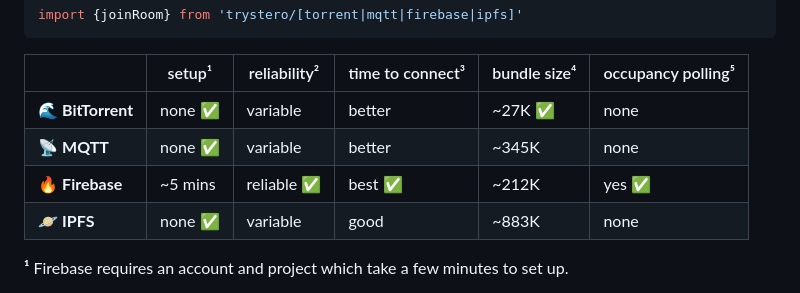
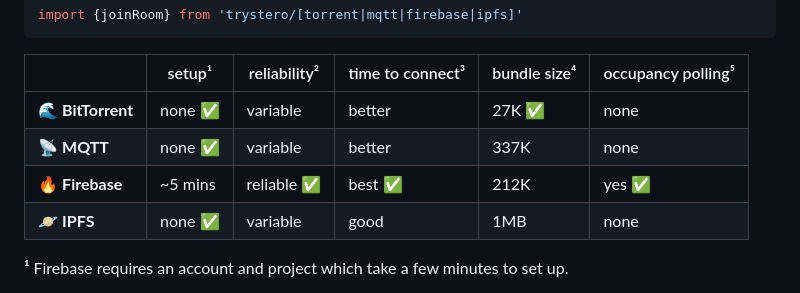
Before and after one commit to dmotz/trystero, a Markdown page: README.md, the part around the change. Rendered like a GitHub page.

Commit message:
updated bundle size table

```diff
--- a/README.md
+++ b/README.md
@@ -790,10 +790,10 @@ import {joinRoom} from 'trystero/[torrent|mqtt|firebase|ipfs]'
 
 |                   | setup¹  | reliability² | time to connect³ | bundle size⁴ | occupancy polling⁵ |
 | ----------------- | ------- | ------------ | ---------------- | ------------ | ------------------ |
-| 🌊 **BitTorrent** | none ✅ | variable     | better           | ~27K ✅      | none               |
-| 📡 **MQTT**       | none ✅ | variable     | better           | ~345K        | none               |
-| 🔥 **Firebase**   | ~5 mins | reliable ✅  | best ✅          | ~212K        | yes ✅             |
-| 🪐 **IPFS**       | none ✅ | variable     | good             | ~883K        | none               |
+| 🌊 **BitTorrent** | none ✅ | variable     | better           | 27K ✅       | none               |
+| 📡 **MQTT**       | none ✅ | variable     | better           | 337K         | none               |
+| 🔥 **Firebase**   | ~5 mins | reliable ✅  | best ✅          | 212K         | yes ✅             |
+| 🪐 **IPFS**       | none ✅ | variable     | good             | 1MB          | none               |
 
 **¹** Firebase requires an account and project which take a few minutes to set
 up.
```
